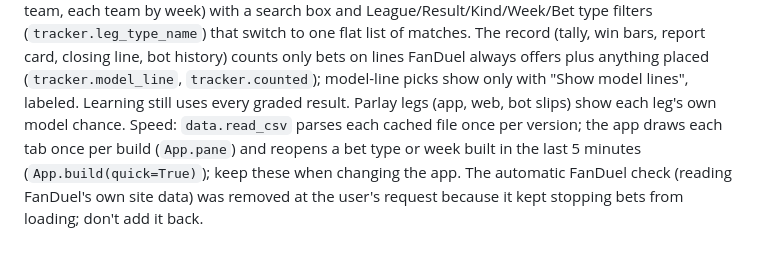
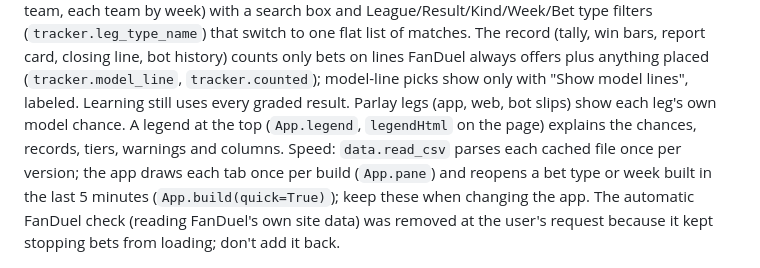
Before and after one commit to levishoaf/Claudecode, a Markdown page: CLAUDE.md, the part around the change. Rendered like a GitHub page.

Commit message:
Notes: legend
Co-Authored-By: Claude Opus 5.5 <noreply@anthropic.com>
Claude-Session: https://claude.ai/code/session_01FzCvELGmhGBdoQHEqCEwdE

```diff
--- a/CLAUDE.md
+++ b/CLAUDE.md
@@ -137,7 +137,7 @@ filters (`tracker.leg_type_name`) that switch to one flat list of matches. The r
 (tally, win bars, report card, closing line, bot history) counts only bets on lines FanDuel
 always offers plus anything placed (`tracker.model_line`, `tracker.counted`); model-line
 picks show only with "Show model lines", labeled. Learning still uses every graded result.
-Parlay legs (app, web, bot slips) show each leg's own model chance.
+Parlay legs (app, web, bot slips) show each leg's own model chance. A legend at the top (`App.legend`, `legendHtml` on the page) explains the chances, records, tiers, warnings and columns.
 Speed: `data.read_csv` parses each cached file once per version; the app draws each tab
 once per build (`App.pane`) and reopens a bet type or week built in the last 5 minutes
 (`App.build(quick=True)`); keep these when changing the app.
```
